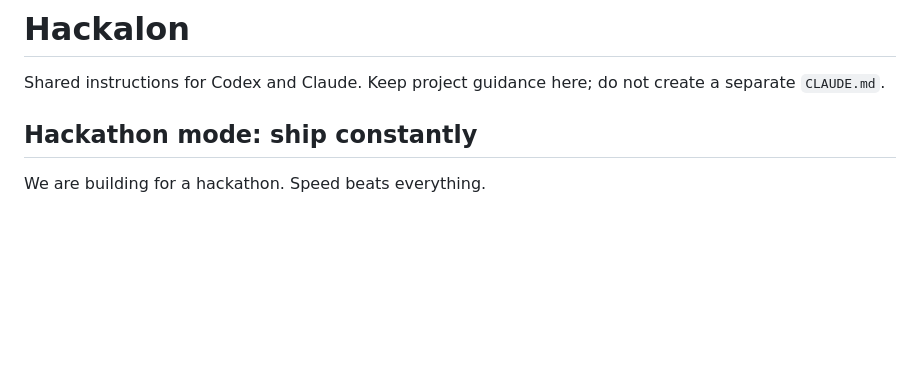
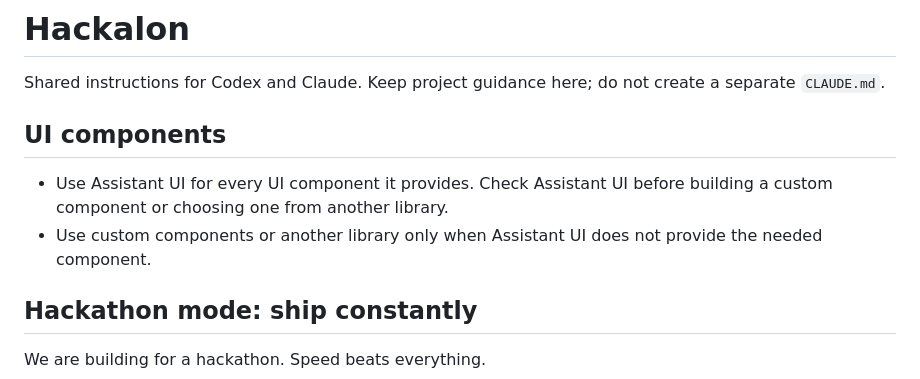
Before and after one commit to oceanseth/hyperagent, a Markdown page: AGENTS.md, the part around the change. GitHub-like rendering; blank space fills up the shorter version.

Commit message:
docs: require Assistant UI components when available

```diff
--- a/AGENTS.md
+++ b/AGENTS.md
@@ -2,6 +2,13 @@
 
 Shared instructions for Codex and Claude. Keep project guidance here; do not
 create a separate `CLAUDE.md`.
+
+## UI components
+
+- Use Assistant UI for every UI component it provides. Check Assistant UI before
+  building a custom component or choosing one from another library.
+- Use custom components or another library only when Assistant UI does not
+  provide the needed component.
 
 ## Hackathon mode: ship constantly
 
```
